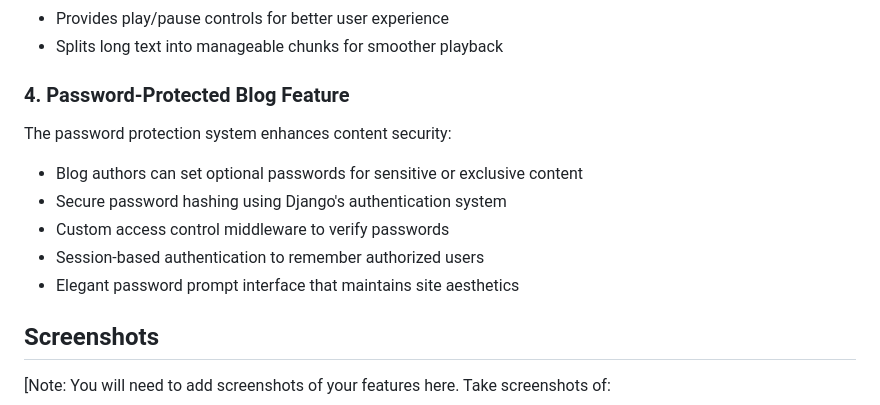
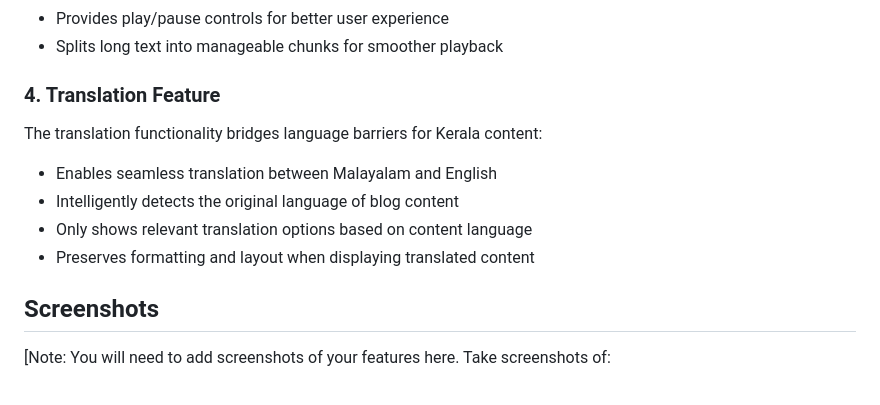
Before and after one commit to jisbinJose/kerala_blog, a Markdown page: Kerala_Blog_Report.md, the part around the change. Drawn GitHub-style.

```diff
--- a/Kerala_Blog_Report.md
+++ b/Kerala_Blog_Report.md
@@ -24,13 +24,12 @@ The text-to-speech functionality makes Kerala content more accessible:
 - Provides play/pause controls for better user experience
 - Splits long text into manageable chunks for smoother playback
 
-### 4. Password-Protected Blog Feature
-The password protection system enhances content security:
-- Blog authors can set optional passwords for sensitive or exclusive content
-- Secure password hashing using Django's authentication system
-- Custom access control middleware to verify passwords
-- Session-based authentication to remember authorized users
-- Elegant password prompt interface that maintains site aesthetics
+### 4. Translation Feature
+The translation functionality bridges language barriers for Kerala content:
+- Enables seamless translation between Malayalam and English
+- Intelligently detects the original language of blog content
+- Only shows relevant translation options based on content language
+- Preserves formatting and layout when displaying translated content
 
 ## Screenshots
 
```
